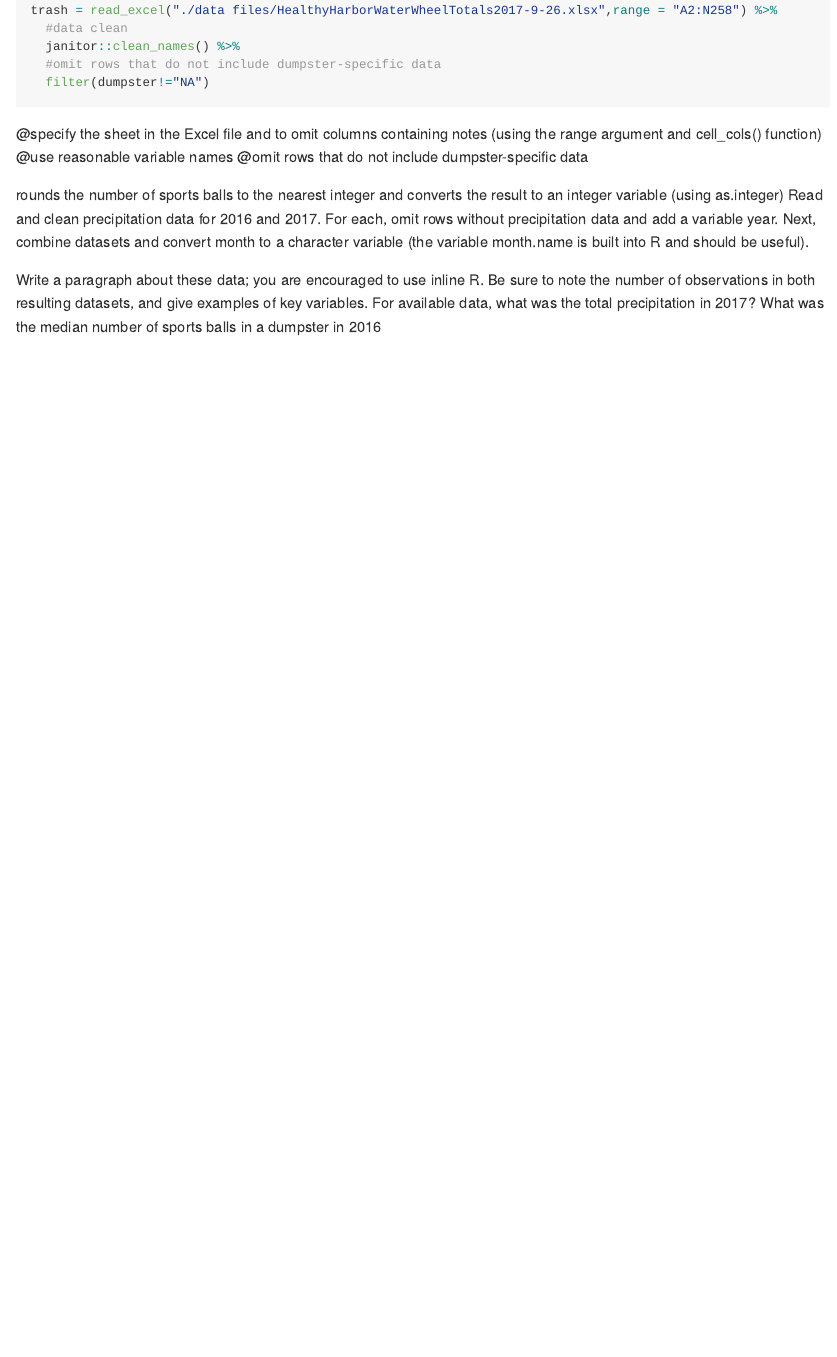
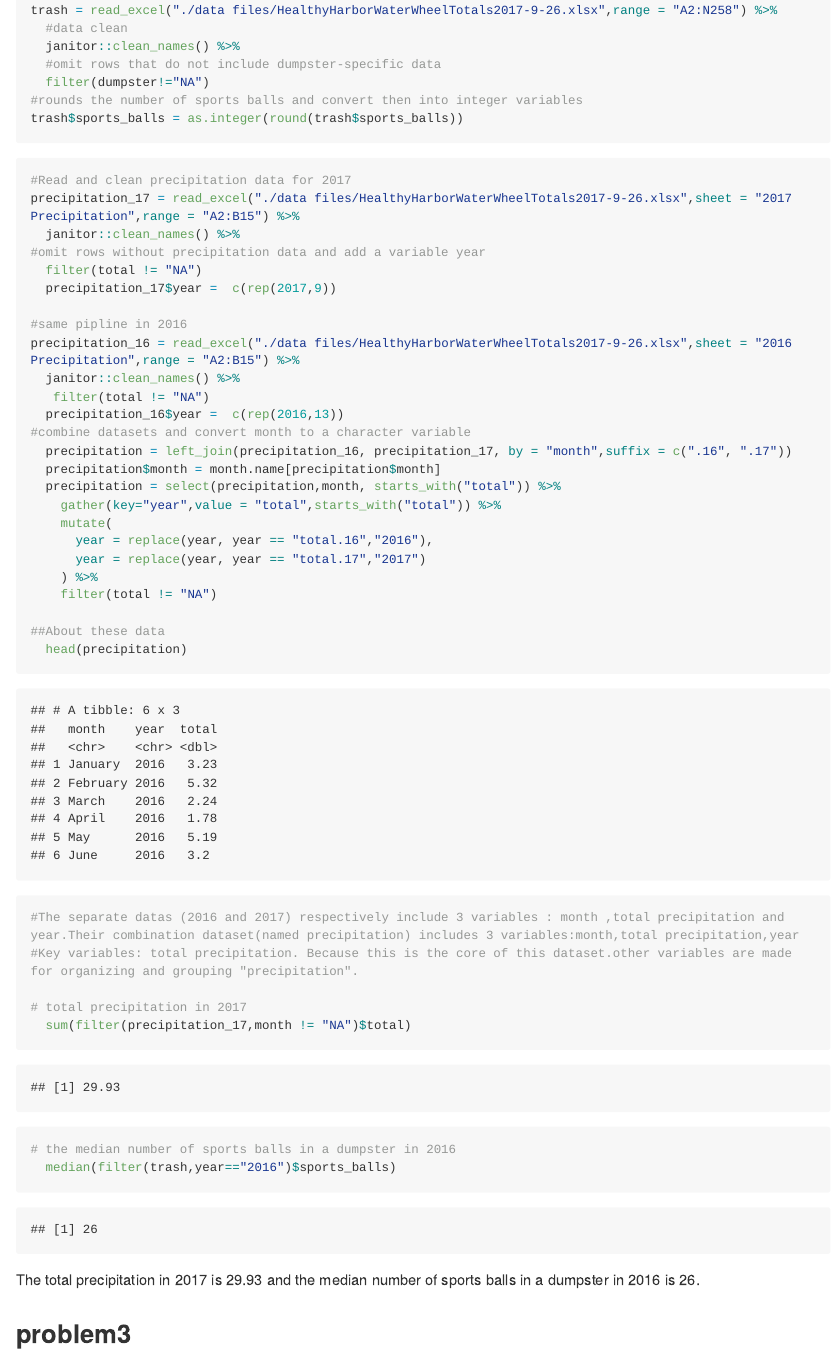
Before and after one commit to Xinyao0118/p8105_hw2_xw2598, an R Markdown document (p8105-hw2-xw2598.Rmd): the page in a window 1100 px wide, from 3420 px down. The pictures show the output file p8105-hw2-xw2598.md that the author committed with the source, drawn offline in the style of GitHub; long lines of code are wrapped.

Commit message:
finish problem2, start working on problem 3

````diff
--- a/p8105-hw2-xw2598.Rmd
+++ b/p8105-hw2-xw2598.Rmd
@@ -83,15 +85,50 @@ trash = read_excel("./data files/HealthyHarborWaterWheelTotals2017-9-26.xlsx",ra
   janitor::clean_names() %>%
   #omit rows that do not include dumpster-specific data
   filter(dumpster!="NA")
+#rounds the number of sports balls and convert then into integer variables
+trash$sports_balls = as.integer(round(trash$sports_balls))
+
+```
+
+
+```{r}
+#Read and clean precipitation data for 2017
+precipitation_17 = read_excel("./data files/HealthyHarborWaterWheelTotals2017-9-26.xlsx",sheet = "2017 Precipitation",range = "A2:B15") %>%
+  janitor::clean_names() %>%
+#omit rows without precipitation data and add a variable year
+  filter(total != "NA")
+  precipitation_17$year =  c(rep(2017,9))
+
+#same pipline in 2016
+precipitation_16 = read_excel("./data files/HealthyHarborWaterWheelTotals2017-9-26.xlsx",sheet = "2016 Precipitation",range = "A2:B15") %>%
+  janitor::clean_names() %>%
+   filter(total != "NA")
+  precipitation_16$year =  c(rep(2016,13))
+#combine datasets and convert month to a character variable
+  precipitation = left_join(precipitation_16, precipitation_17, by = "month",suffix = c(".16", ".17"))
+  precipitation$month = month.name[precipitation$month]
+  precipitation = select(precipitation,month, starts_with("total")) %>%
+    gather(key="year",value = "total",starts_with("total")) %>%
+    mutate(
+      year = replace(year, year == "total.16","2016"),
+      year = replace(year, year == "total.17","2017")
+    ) %>%
+    filter(total != "NA")
+
+##About these data
+  head(precipitation)
+#The separate datas (2016 and 2017) respectively include 3 variables : month ,total precipitation and year.Their combination dataset(named precipitation) includes 3 variables:month,total precipitation,year
+#Key variables: total precipitation. Because this is the core of this dataset.other variables are made for organizing and grouping "precipitation".
+
+# total precipitation in 2017
+  sum(filter(precipitation_17,month != "NA")$total)
+# the median number of sports balls in a dumpster in 2016
+  median(filter(trash,year=="2016")$sports_balls)
 
 
 ```
 
-@specify the sheet in the Excel file and to omit columns containing notes (using the range argument and cell_cols() function)
-@use reasonable variable names
-@omit rows that do not include dumpster-specific data
+The total precipitation in 2017 is 29.93 and the median number of sports balls in a dumpster in 2016 is 26.
 
-rounds the number of sports balls to the nearest integer and converts the result to an integer variable (using as.integer)
-Read and clean precipitation data for 2016 and 2017. For each, omit rows without precipitation data and add a variable year. Next, combine datasets and convert month to a character variable (the variable month.name is built into R and should be useful).
 
-Write a paragraph about these data; you are encouraged to use inline R. Be sure to note the number of observations in both resulting datasets, and give examples of key variables. For available data, what was the total precipitation in 2017? What was the median number of sports balls in a dumpster in 2016
+##problem3
````
Also changed, not shown: p8105-hw2-xw2598.md, p8105-hw2-xw2598.Rmd (2 more changed lines).
